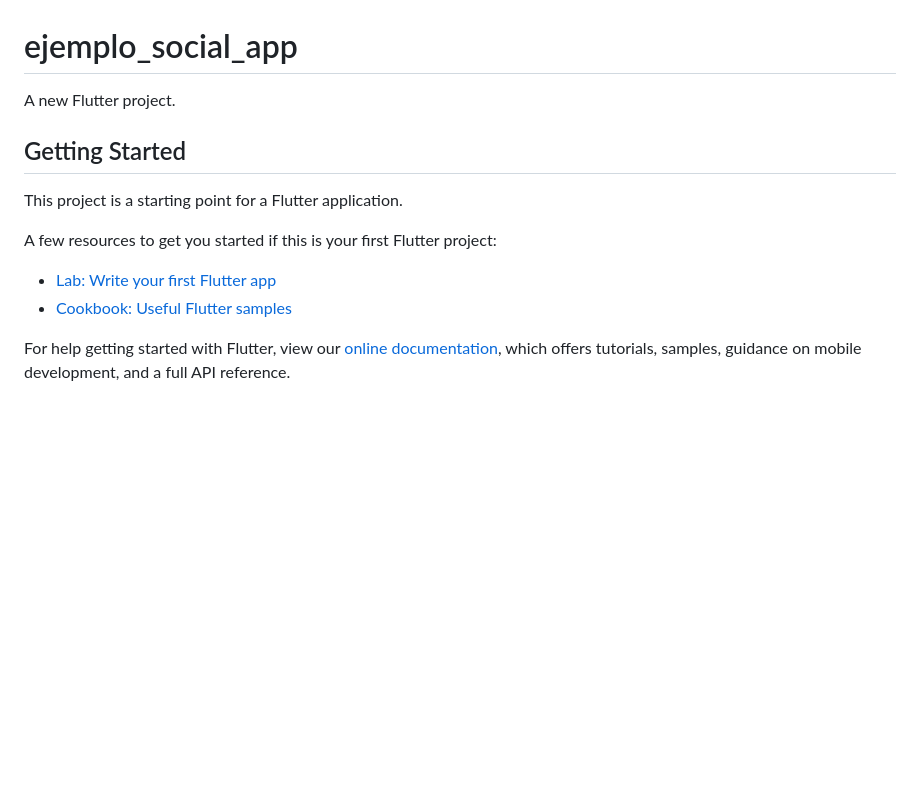
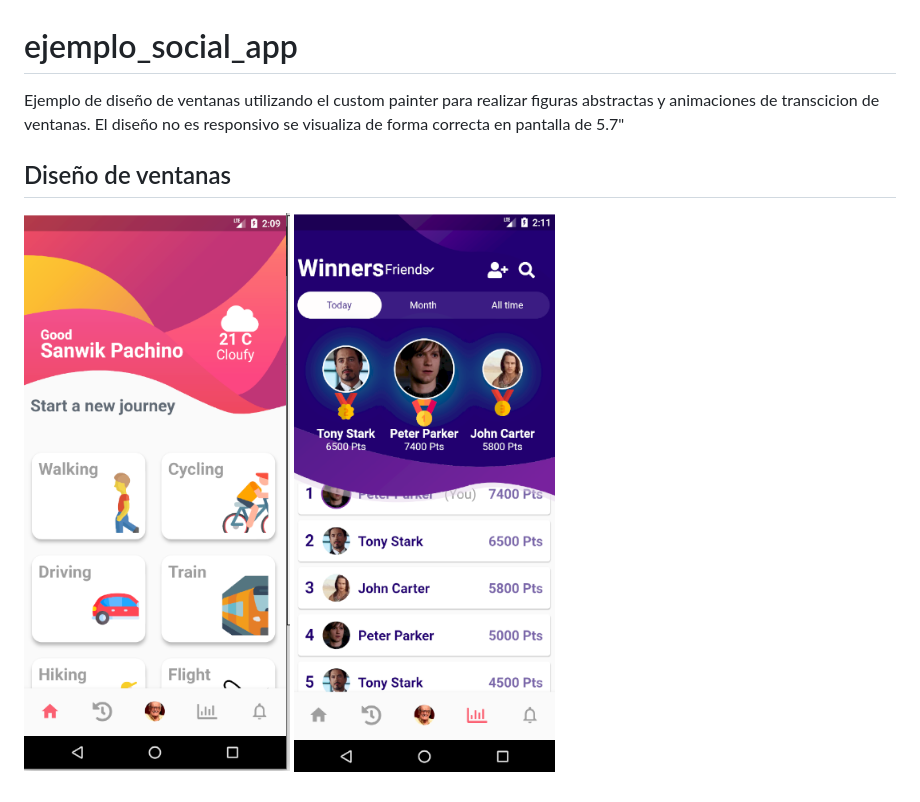
Before and after one commit to hernan74/ejemplo_dise-o, a Markdown page: README.md, the part around the change. GitHub-like rendering; pictures changed too: imagen1.png (added), imagen2.png (added); blank space fills up the shorter version.

Commit message:
Se agrego imagen de muestra

```diff
--- a/README.md
+++ b/README.md
@@ -1,16 +1,8 @@
 # ejemplo_social_app
 
-A new Flutter project.
+Ejemplo de diseño de ventanas utilizando el custom painter para realizar figuras abstractas y animaciones de transcicion de ventanas. El diseño no es responsivo se visualiza de forma correcta en pantalla de 5.7"
 
-## Getting Started
+## Diseño de ventanas
 
-This project is a starting point for a Flutter application.
-
-A few resources to get you started if this is your first Flutter project:
-
-- [Lab: Write your first Flutter app](https://flutter.dev/docs/get-started/codelab)
-- [Cookbook: Useful Flutter samples](https://flutter.dev/docs/cookbook)
-
-For help getting started with Flutter, view our
-[online documentation](https://flutter.dev/docs), which offers tutorials,
-samples, guidance on mobile development, and a full API reference.
+![Pagina principal](imagen1.png)
+![Pagina rankin](imagen2.png)
```
Also changed, not shown: 1 other file.
